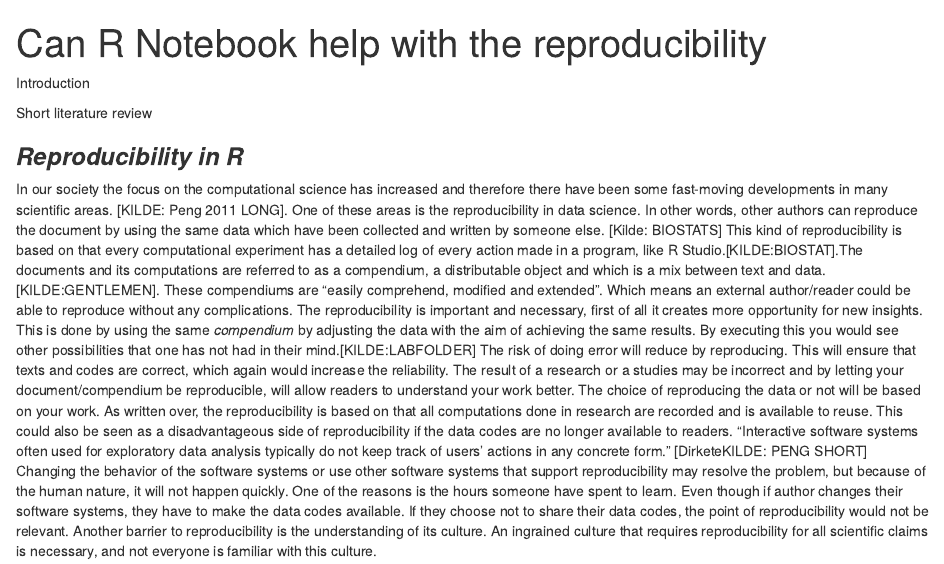
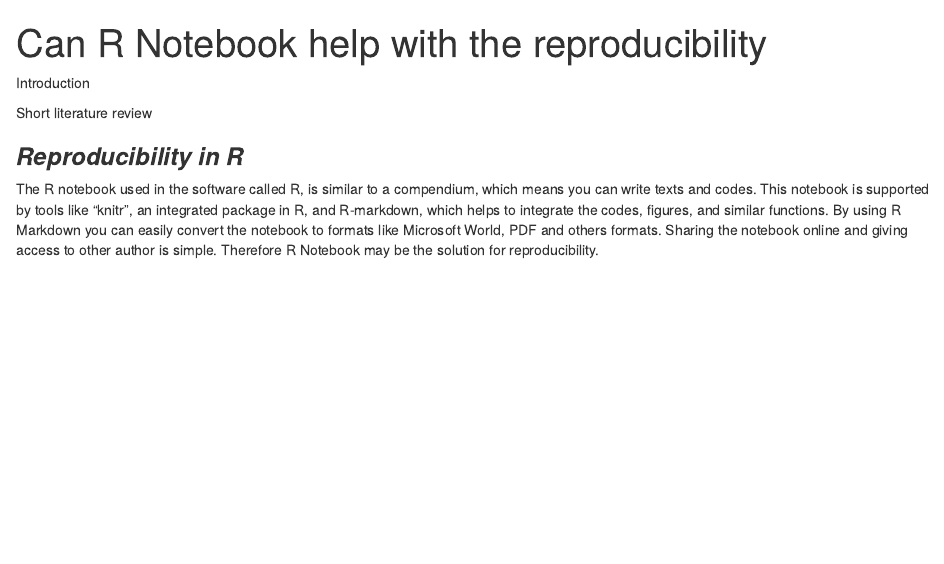
Before and after one commit to thibik/Assignment1H21, an R Markdown document (Assignment1H21.Rmd): the page in a window 1100 px wide, from its top. Rendered offline with R 4.5, knitr and Pandoc, with nearby package versions; a font, style sheet, LaTeX package, included part or bibliography that could not be used is replaced or left out.

Commit message:
Deleting and adding right information.

```diff
--- a/Assignment1H21.Rmd
+++ b/Assignment1H21.Rmd
@@ -11,5 +11,4 @@ Short literature review
 
 ### ***Reproducibility in R***
 
-In our society the focus on the computational science has increased and therefore there have been some fast-moving developments in many scientific areas. [KILDE: Peng 2011 LONG]. One of these areas is the reproducibility in data science. In other words, other authors can reproduce the document by using the same data which have been collected and written by someone else. [Kilde: BIOSTATS] This kind of reproducibility is based on that every computational experiment has a detailed log of every action made in a program, like R Studio.[KILDE:BIOSTAT].The documents and its computations are referred to as a compendium, a distributable object and which is a mix between text and data. [KILDE:GENTLEMEN]. These compendiums are "easily comprehend, modified and extended". Which means an external author/reader could be able to reproduce without any complications. The reproducibility is important and necessary, first of all it creates more opportunity for new insights. This is done by using the same *compendium* by adjusting the data with the aim of achieving the same results. By executing this you would see other possibilities that one has not had in their mind.[KILDE:LABFOLDER] The risk of doing error will reduce by reproducing. This will ensure that texts and codes are correct, which again would increase the reliability. The result of a research or a studies may be incorrect and by letting your document/compendium be reproducible, will allow readers to understand your work better. The choice of reproducing the data or not will be based on your work. As written over, the reproducibility is based on that all computations done in research are recorded and is available to reuse. This could also be seen as a disadvantageous side of reproducibility if the data codes are no longer available to readers. "Interactive software systems often used for exploratory data analysis typically do not keep track of users' actions in any concrete form." [DirketeKILDE: PENG SHORT] Changing the behavior of
-the software systems or use other software systems that support reproducibility may resolve the problem, but because of the human nature, it will not happen quickly. One of the reasons is the hours someone have spent to learn. Even though if author changes their software systems, they have to make the data codes available. If they choose not to share their data codes, the point of reproducibility would not be relevant. Another barrier to reproducibility is the understanding of its culture. An ingrained culture that requires reproducibility for all scientific claims is necessary, and not everyone is familiar with this culture.
+The R notebook used in the software called R, is similar to a compendium, which means you can write texts and codes. This notebook is supported by tools like “knitr”, an integrated package in R, and R-markdown, which helps to integrate the codes, figures, and similar functions. By using R Markdown you can easily convert the notebook to formats like Microsoft World, PDF and others formats. Sharing the notebook online and giving access to other author is simple. Therefore R Notebook may be the solution for reproducibility.
```
